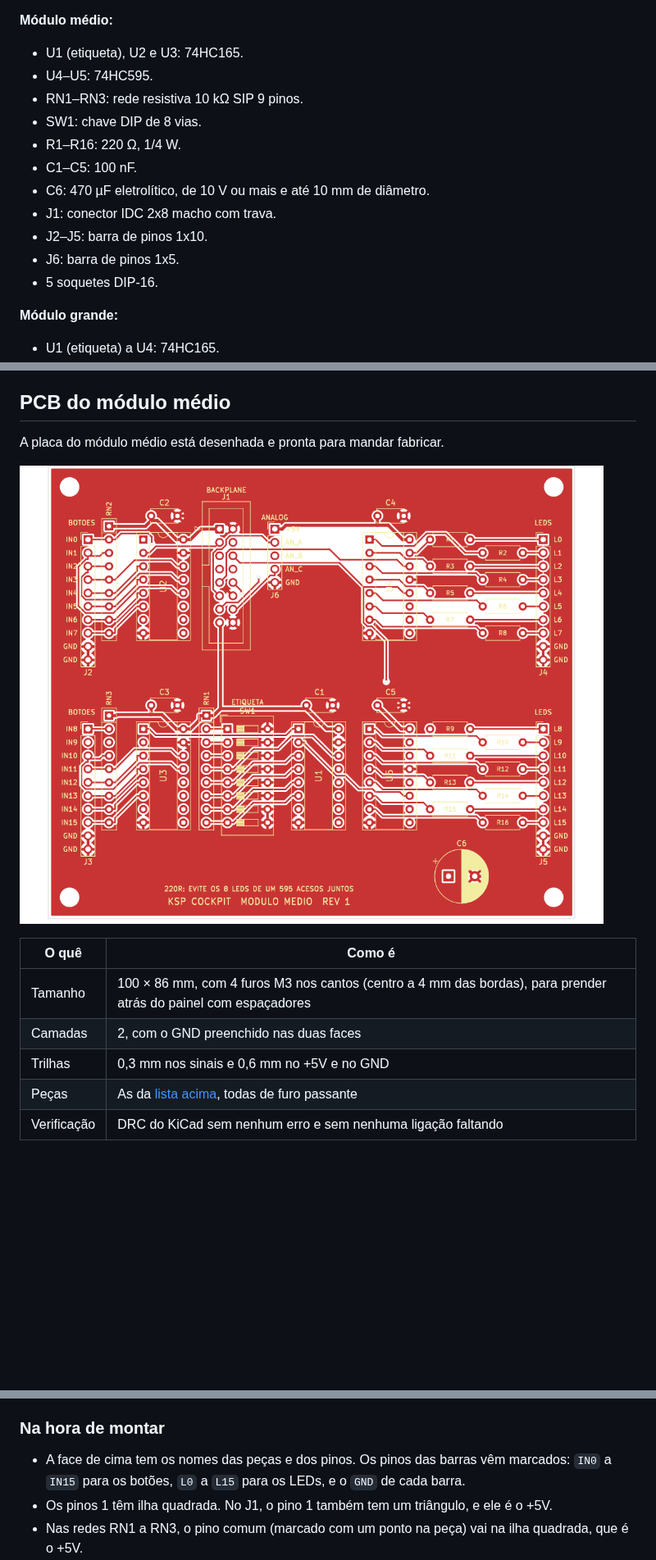
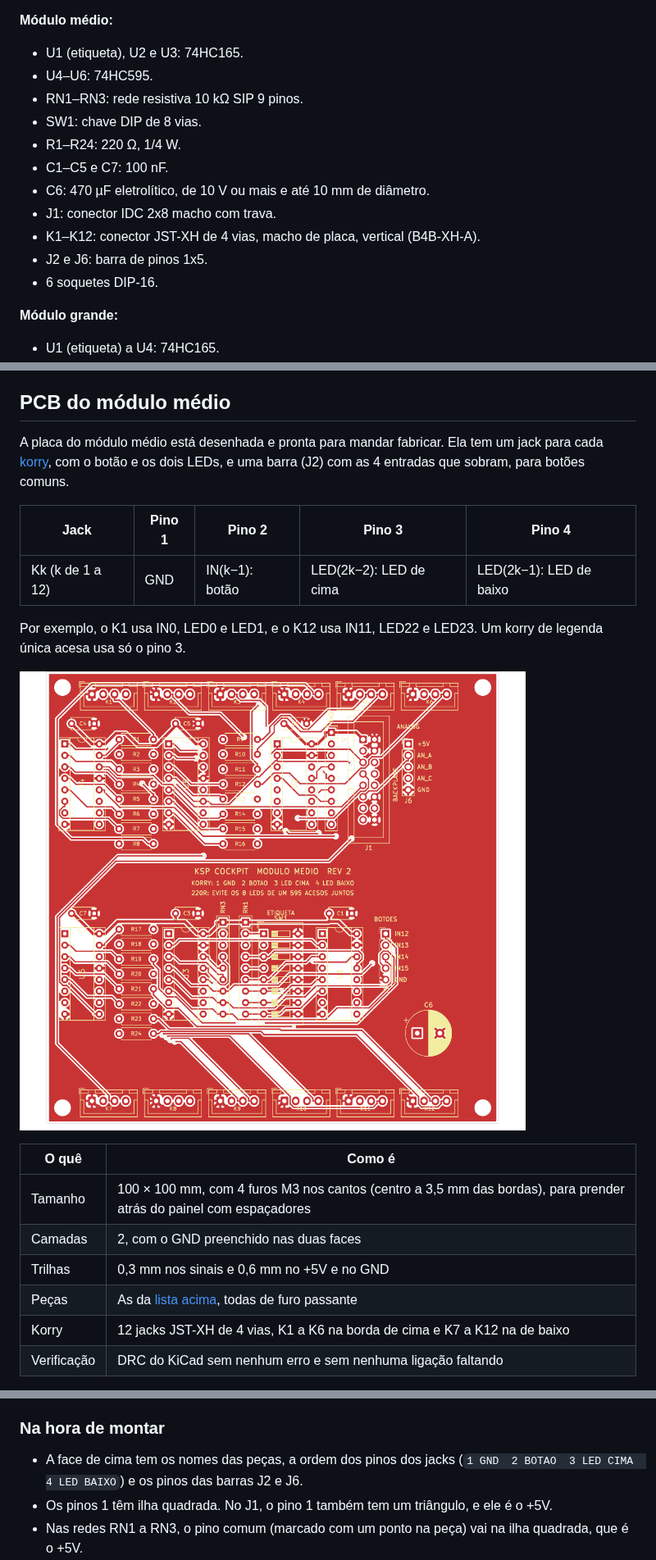
Before and after one commit to Schackschuck/KSP, a Markdown page: hardware/README.md, 3 parts joined by grey strips. Shown at 82% size. Drawn GitHub-style; pictures changed too: hardware/img/pcb_modulo_medio.png; blank space fills up the shorter version.

```diff
--- a/hardware/README.md
+++ b/hardware/README.md
@@ -185,16 +185,16 @@ A tabela ainda pode mudar: o joystick agora é o Extreme 3D Pro, na USB do Pi, e
 
 **Módulo médio:**
 - U1 (etiqueta), U2 e U3: 74HC165.
-- U4–U5: 74HC595.
+- U4–U6: 74HC595.
 - RN1–RN3: rede resistiva 10 kΩ SIP 9 pinos.
 - SW1: chave DIP de 8 vias.
-- R1–R16: 220 Ω, 1/4 W.
-- C1–C5: 100 nF.
+- R1–R24: 220 Ω, 1/4 W.
+- C1–C5 e C7: 100 nF.
 - C6: 470 µF eletrolítico, de 10 V ou mais e até 10 mm de diâmetro.
 - J1: conector IDC 2x8 macho com trava.
-- J2–J5: barra de pinos 1x10.
-- J6: barra de pinos 1x5.
-- 5 soquetes DIP-16.
+- K1–K12: conector JST-XH de 4 vias, macho de placa, vertical (B4B-XH-A).
+- J2 e J6: barra de pinos 1x5.
+- 6 soquetes DIP-16.
 
 **Módulo grande:**
 - U1 (etiqueta) a U4: 74HC165.
@@ -222,16 +222,23 @@ A tabela ainda pode mudar: o joystick agora é o Extreme 3D Pro, na USB do Pi, e
 
 ## PCB do módulo médio
 
-A placa do módulo médio está desenhada e pronta para mandar fabricar.
+A placa do módulo médio está desenhada e pronta para mandar fabricar. Ela tem um jack para cada [korry](korry/README.md), com o botão e os dois LEDs, e uma barra (J2) com as 4 entradas que sobram, para botões comuns.
+
+| Jack | Pino 1 | Pino 2 | Pino 3 | Pino 4 |
+|---|---|---|---|---|
+| Kk (k de 1 a 12) | GND | IN(k−1): botão | LED(2k−2): LED de cima | LED(2k−1): LED de baixo |
+
+Por exemplo, o K1 usa IN0, LED0 e LED1, e o K12 usa IN11, LED22 e LED23. Um korry de legenda única acesa usa só o pino 3.
 
 ![Frente da PCB do módulo médio](img/pcb_modulo_medio.png)
 
 | O quê | Como é |
 |---|---|
-| Tamanho | 100 × 86 mm, com 4 furos M3 nos cantos (centro a 4 mm das bordas), para prender atrás do painel com espaçadores |
+| Tamanho | 100 × 100 mm, com 4 furos M3 nos cantos (centro a 3,5 mm das bordas), para prender atrás do painel com espaçadores |
 | Camadas | 2, com o GND preenchido nas duas faces |
 | Trilhas | 0,3 mm nos sinais e 0,6 mm no +5V e no GND |
 | Peças | As da [lista acima](#lista-de-peças-por-placa), todas de furo passante |
+| Korry | 12 jacks JST-XH de 4 vias, K1 a K6 na borda de cima e K7 a K12 na de baixo |
 | Verificação | DRC do KiCad sem nenhum erro e sem nenhuma ligação faltando |
 
 Os arquivos ficam em [`modulo_medio/`](modulo_medio/): a placa (`modulo_medio.kicad_pcb`), as regras do DRC (`modulo_medio.kicad_dru`) e, em `fabricacao/`, o `modulo_medio_gerbers.zip` com os Gerbers e a furação.
@@ -244,7 +251,7 @@ Os arquivos ficam em [`modulo_medio/`](modulo_medio/): a placa (`modulo_medio.ki
 
 ### Na hora de montar
 
-- A face de cima tem os nomes das peças e dos pinos. Os pinos das barras vêm marcados: `IN0` a `IN15` para os botões, `L0` a `L15` para os LEDs, e o `GND` de cada barra.
+- A face de cima tem os nomes das peças, a ordem dos pinos dos jacks (`1 GND  2 BOTAO  3 LED CIMA  4 LED BAIXO`) e os pinos das barras J2 e J6.
 - Os pinos 1 têm ilha quadrada. No J1, o pino 1 também tem um triângulo, e ele é o +5V.
 - Nas redes RN1 a RN3, o pino comum (marcado com um ponto na peça) vai na ilha quadrada, que é o +5V.
 - Os soquetes vão com o chanfro para cima, do lado do pino 1.
```
Also changed, not shown: other parts of hardware/README.md (+4 -4 lines), README.md (+4 -4 lines), hardware/korry/README.md (+2 -2 lines), 5 other files.
